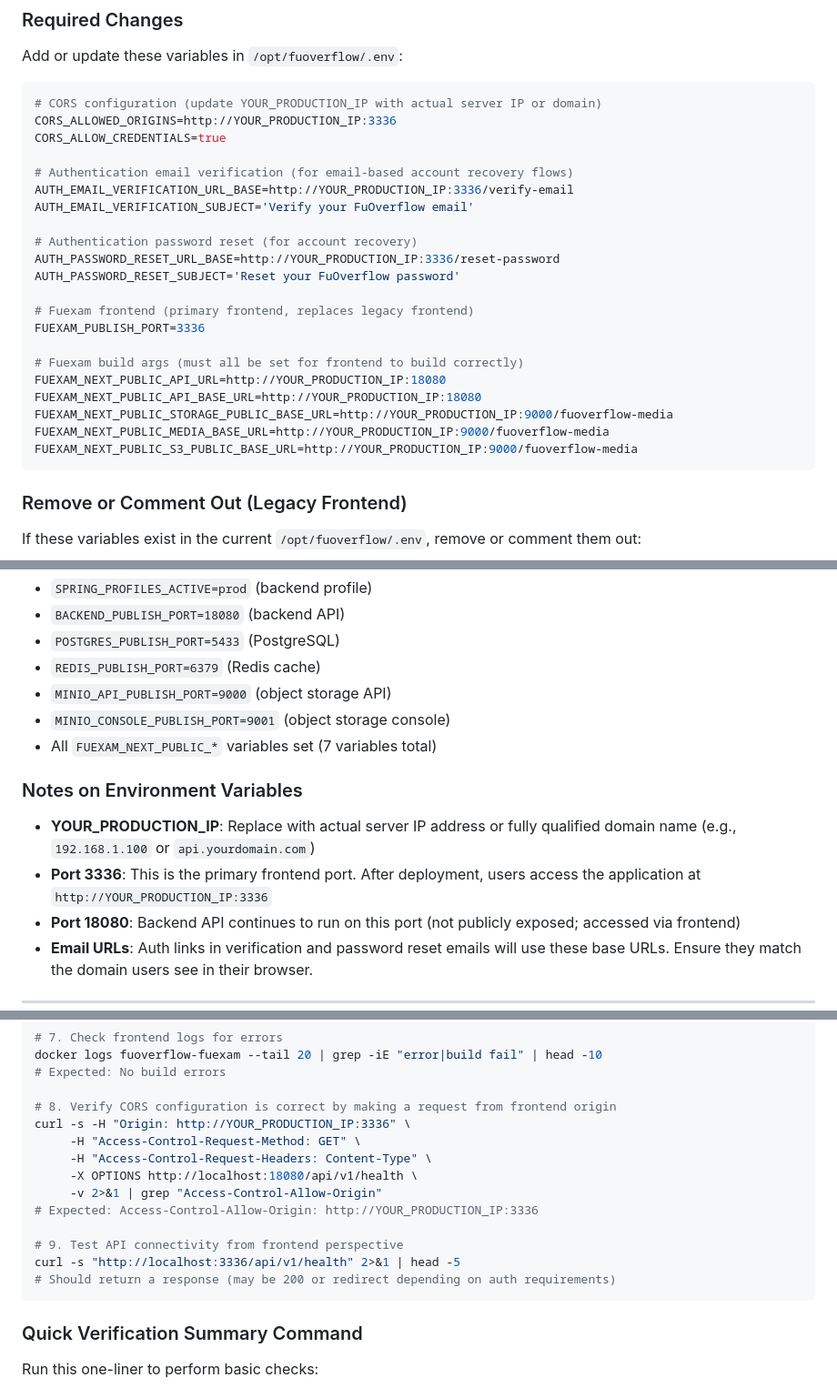
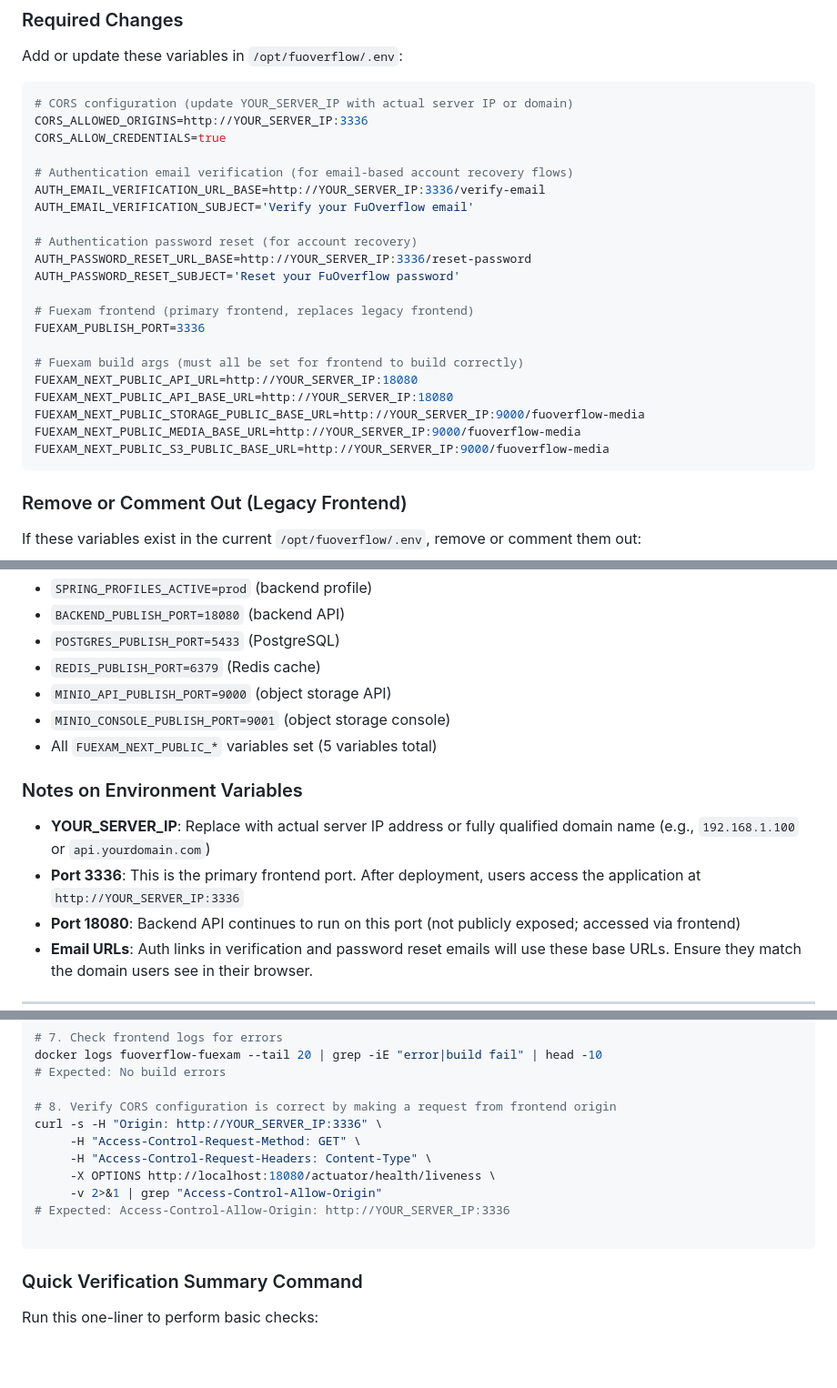
Before and after one commit to Thach1105/Fuovfolder-Clone, a Markdown page: docs/PRODUCTION_DEPLOYMENT.md, 3 parts joined by grey strips. Shown at 91% size. GitHub-like rendering; blank space fills up the shorter version.

Commit message:
docs: fix production deployment guide issues
Fix 6 important issues found in code review:
- Use consistent placeholder (YOUR_SERVER_IP) - 14 occurrences
- Correct FUEXAM variable count (5 not 7)
- Fix endpoint paths (/actuator/health/liveness)
- Remove redundant frontend API check (step 9)
- Fix git revert command (HEAD~6..HEAD for 6 commits)
- Clarify docker compose path (relative path)

Co-Authored-By: Claude <noreply@anthropic.com>

````diff
--- a/docs/PRODUCTION_DEPLOYMENT.md
+++ b/docs/PRODUCTION_DEPLOYMENT.md
@@ -17,27 +17,27 @@ After pulling the latest code from `main`, update the environment file with the
 Add or update these variables in `/opt/fuoverflow/.env`:
 
 ```bash
-# CORS configuration (update YOUR_PRODUCTION_IP with actual server IP or domain)
-CORS_ALLOWED_ORIGINS=http://YOUR_PRODUCTION_IP:3336
+# CORS configuration (update YOUR_SERVER_IP with actual server IP or domain)
+CORS_ALLOWED_ORIGINS=http://YOUR_SERVER_IP:3336
 CORS_ALLOW_CREDENTIALS=true
 
 # Authentication email verification (for email-based account recovery flows)
-AUTH_EMAIL_VERIFICATION_URL_BASE=http://YOUR_PRODUCTION_IP:3336/verify-email
+AUTH_EMAIL_VERIFICATION_URL_BASE=http://YOUR_SERVER_IP:3336/verify-email
 AUTH_EMAIL_VERIFICATION_SUBJECT='Verify your FuOverflow email'
 
 # Authentication password reset (for account recovery)
-AUTH_PASSWORD_RESET_URL_BASE=http://YOUR_PRODUCTION_IP:3336/reset-password
+AUTH_PASSWORD_RESET_URL_BASE=http://YOUR_SERVER_IP:3336/reset-password
 AUTH_PASSWORD_RESET_SUBJECT='Reset your FuOverflow password'
 
 # Fuexam frontend (primary frontend, replaces legacy frontend)
 FUEXAM_PUBLISH_PORT=3336
 
 # Fuexam build args (must all be set for frontend to build correctly)
-FUEXAM_NEXT_PUBLIC_API_URL=http://YOUR_PRODUCTION_IP:18080
-FUEXAM_NEXT_PUBLIC_API_BASE_URL=http://YOUR_PRODUCTION_IP:18080
-FUEXAM_NEXT_PUBLIC_STORAGE_PUBLIC_BASE_URL=http://YOUR_PRODUCTION_IP:9000/fuoverflow-media
-FUEXAM_NEXT_PUBLIC_MEDIA_BASE_URL=http://YOUR_PRODUCTION_IP:9000/fuoverflow-media
-FUEXAM_NEXT_PUBLIC_S3_PUBLIC_BASE_URL=http://YOUR_PRODUCTION_IP:9000/fuoverflow-media
+FUEXAM_NEXT_PUBLIC_API_URL=http://YOUR_SERVER_IP:18080
+FUEXAM_NEXT_PUBLIC_API_BASE_URL=http://YOUR_SERVER_IP:18080
+FUEXAM_NEXT_PUBLIC_STORAGE_PUBLIC_BASE_URL=http://YOUR_SERVER_IP:9000/fuoverflow-media
+FUEXAM_NEXT_PUBLIC_MEDIA_BASE_URL=http://YOUR_SERVER_IP:9000/fuoverflow-media
+FUEXAM_NEXT_PUBLIC_S3_PUBLIC_BASE_URL=http://YOUR_SERVER_IP:9000/fuoverflow-media
 ```
 
 ### Remove or Comment Out (Legacy Frontend)
@@ -61,12 +61,12 @@ Before deploying, confirm these critical variables are set and correct:
 - `REDIS_PUBLISH_PORT=6379` (Redis cache)
 - `MINIO_API_PUBLISH_PORT=9000` (object storage API)
 - `MINIO_CONSOLE_PUBLISH_PORT=9001` (object storage console)
-- All `FUEXAM_NEXT_PUBLIC_*` variables set (7 variables total)
+- All `FUEXAM_NEXT_PUBLIC_*` variables set (5 variables total)
 
 ### Notes on Environment Variables
 
-- **YOUR_PRODUCTION_IP**: Replace with actual server IP address or fully qualified domain name (e.g., `192.168.1.100` or `api.yourdomain.com`)
-- **Port 3336**: This is the primary frontend port. After deployment, users access the application at `http://YOUR_PRODUCTION_IP:3336`
+- **YOUR_SERVER_IP**: Replace with actual server IP address or fully qualified domain name (e.g., `192.168.1.100` or `api.yourdomain.com`)
+- **Port 3336**: This is the primary frontend port. After deployment, users access the application at `http://YOUR_SERVER_IP:3336`
 - **Port 18080**: Backend API continues to run on this port (not publicly exposed; accessed via frontend)
 - **Email URLs**: Auth links in verification and password reset emails will use these base URLs. Ensure they match the domain users see in their browser.
 
@@ -129,16 +129,13 @@ docker logs fuoverflow-fuexam --tail 20 | grep -iE "error|build fail" | head -10
 # Expected: No build errors
 
 # 8. Verify CORS configuration is correct by making a request from frontend origin
-curl -s -H "Origin: http://YOUR_PRODUCTION_IP:3336" \
+curl -s -H "Origin: http://YOUR_SERVER_IP:3336" \
      -H "Access-Control-Request-Method: GET" \
      -H "Access-Control-Request-Headers: Content-Type" \
-     -X OPTIONS http://localhost:18080/api/v1/health \
+     -X OPTIONS http://localhost:18080/actuator/health/liveness \
      -v 2>&1 | grep "Access-Control-Allow-Origin"
-# Expected: Access-Control-Allow-Origin: http://YOUR_PRODUCTION_IP:3336
+# Expected: Access-Control-Allow-Origin: http://YOUR_SERVER_IP:3336
 
-# 9. Test API connectivity from frontend perspective
-curl -s "http://localhost:3336/api/v1/health" 2>&1 | head -5
-# Should return a response (may be 200 or redirect depending on auth requirements)
 ```
 
 ### Quick Verification Summary Command
````
Also changed, not shown: other parts of docs/PRODUCTION_DEPLOYMENT.md (+3 -3 lines).
